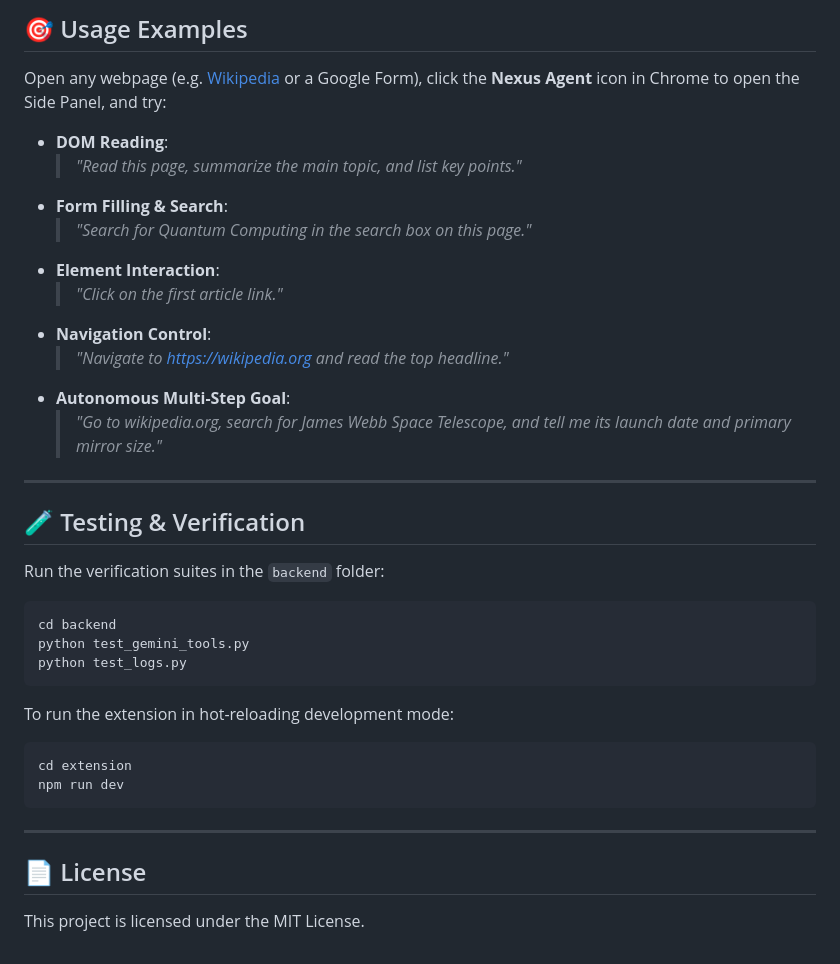
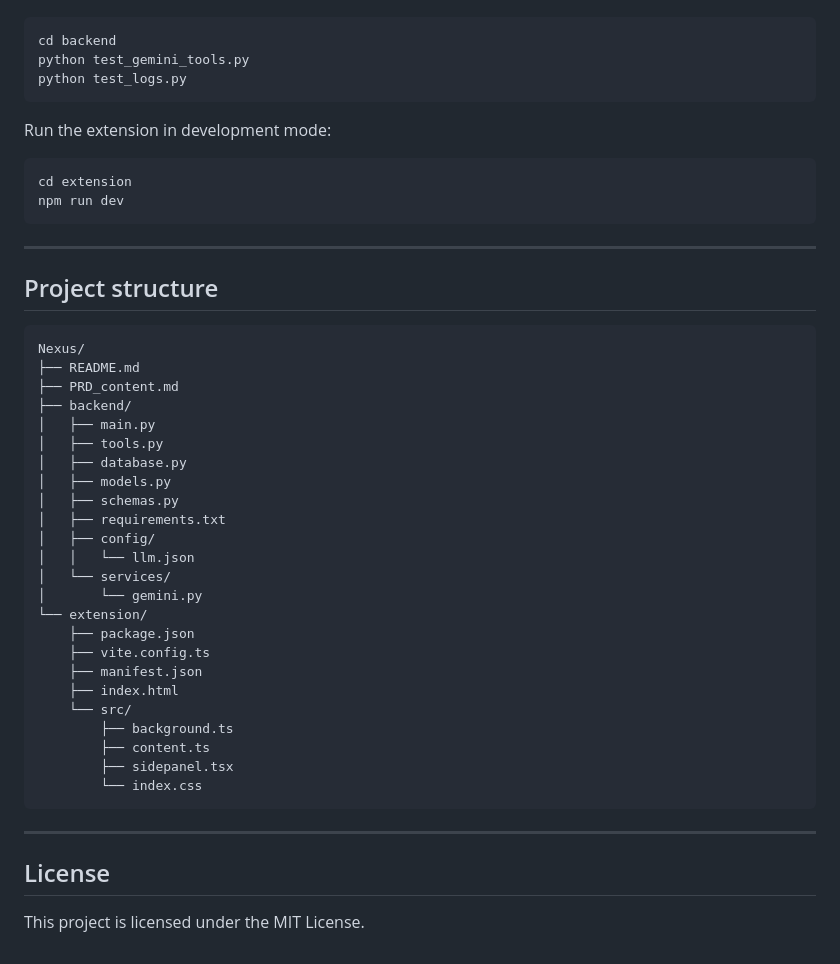
Before and after one commit to kartik1525/Nexus, a Markdown page: README.md, the part around one of its changes. Rendered like a GitHub page.

````diff
--- a/README.md
+++ b/README.md
@@ -139,30 +156,11 @@ FastAPI Backend
-## 🎯 Usage Examples
-
-Open any webpage (e.g. [Wikipedia](https://en.wikipedia.org) or a Google Form), click the **Nexus Agent** icon in Chrome to open the Side Panel, and try:
-
-- **DOM Reading**:
-  > *"Read this page, summarize the main topic, and list key points."*
-- **Form Filling & Search**:
-  > *"Search for Quantum Computing in the search box on this page."*
-- **Element Interaction**:
-  > *"Click on the first article link."*
-- **Navigation Control**:
-  > *"Navigate to https://wikipedia.org and read the top headline."*
-- **Autonomous Multi-Step Goal**:
-  > *"Go to wikipedia.org, search for James Webb Space Telescope, and tell me its launch date and primary mirror size."*
-
----
-
-## 🧪 Testing & Verification
-
-Run the verification suites in the `backend` folder:
 ```powershell
 cd backend
 python test_gemini_tools.py
 python test_logs.py
 ```
 
-To run the extension in hot-reloading development mode:
+Run the extension in development mode:
+
 ```powershell
 cd extension
 npm run dev
@@ -170,6 +168,37 @@ npm run dev
 
 ---
 
-## 📄 License
+## Project structure
+
+```text
+Nexus/
+├── README.md
+├── PRD_content.md
+├── backend/
+│   ├── main.py
+│   ├── tools.py
+│   ├── database.py
+│   ├── models.py
+│   ├── schemas.py
+│   ├── requirements.txt
+│   ├── config/
+│   │   └── llm.json
+│   └── services/
+│       └── gemini.py
+└── extension/
+    ├── package.json
+    ├── vite.config.ts
+    ├── manifest.json
+    ├── index.html
+    └── src/
+        ├── background.ts
+        ├── content.ts
+        ├── sidepanel.tsx
+        └── index.css
+```
+
+---
+
+## License
 
 This project is licensed under the MIT License.
````
Also changed, not shown: other parts of README.md (+122 -105 lines).
